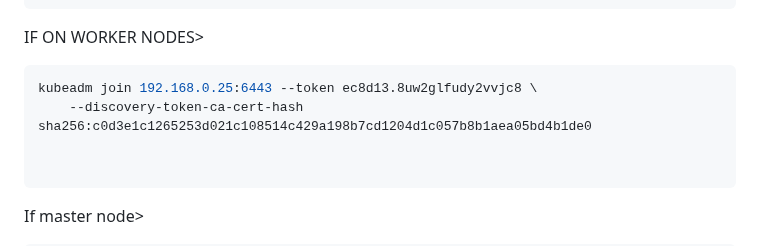
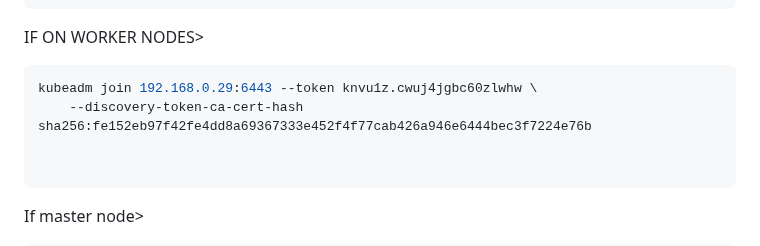
Before and after one commit to Cedric-Hj/DevOps-CICD-WebApp, a Markdown page: Doc/Kubernetes.md, the part around the change. GitHub-like rendering.

````diff
--- a/Doc/Kubernetes.md
+++ b/Doc/Kubernetes.md
@@ -112,8 +112,8 @@ sudo apt-mark hold kubelet kubeadm kubectl
 
 IF ON WORKER NODES>
 ```sh
-kubeadm join 192.168.0.25:6443 --token ec8d13.8uw2glfudy2vvjc8 \
-	--discovery-token-ca-cert-hash sha256:c0d3e1c1265253d021c108514c429a198b7cd1204d1c057b8b1aea05bd4b1de0
+kubeadm join 192.168.0.29:6443 --token knvu1z.cwuj4jgbc60zlwhw \
+	--discovery-token-ca-cert-hash sha256:fe152eb97f42fe4dd8a69367333e452f4f77cab426a946e6444bec3f7224e76b
 
 
 ```
````
